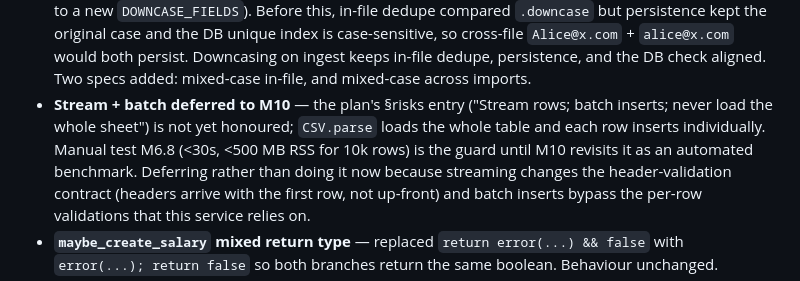
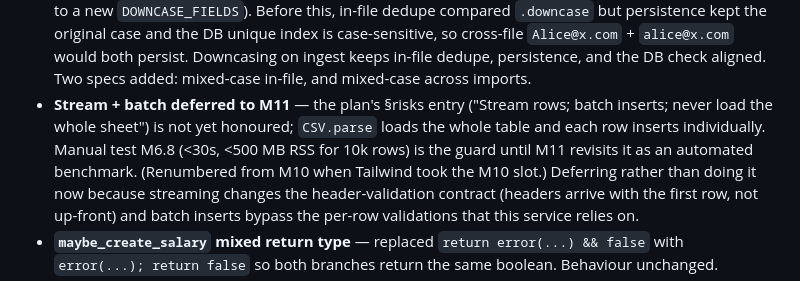
Before and after one commit to manojr94/moneyball, a Markdown page: docs/CONTEXT.md, the part around one of its changes. Rendered like a GitHub page.

```diff
--- a/docs/CONTEXT.md
+++ b/docs/CONTEXT.md
@@ -527,11 +527,11 @@ Five findings from the M6 review (PR #10) were addressed before merge:
   `alice@x.com` would both persist. Downcasing on ingest keeps in-file
   dedupe, persistence, and the DB check aligned. Two specs added: mixed-case
   in-file, and mixed-case across imports.
-- **Stream + batch deferred to M10** — the plan's §risks entry ("Stream rows;
+- **Stream + batch deferred to M11** — the plan's §risks entry ("Stream rows;
   batch inserts; never load the whole sheet") is not yet honoured; `CSV.parse`
   loads the whole table and each row inserts individually. Manual test M6.8
-  (<30s, <500 MB RSS for 10k rows) is the guard until M10 revisits it as an
-  automated benchmark. Deferring rather than doing it now because streaming
+  (<30s, <500 MB RSS for 10k rows) is the guard until M11 revisits it as an
+  automated benchmark. (Renumbered from M10 when Tailwind took the M10 slot.) Deferring rather than doing it now because streaming
   changes the header-validation contract (headers arrive with the first row,
   not up-front) and batch inserts bypass the per-row validations that this
   service relies on.
```
Also changed, not shown: other parts of docs/CONTEXT.md (+28 -1 lines), docs/MANUAL_TEST_PLAN.md (+46 -0 lines).
